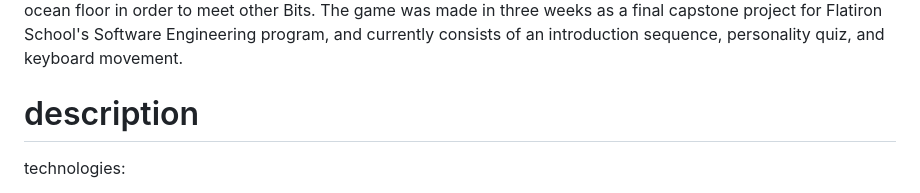
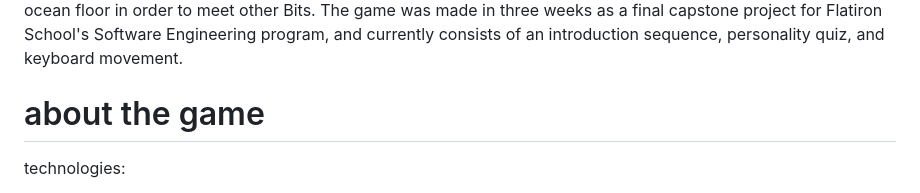
Before and after one commit to altiglesia/a-bit-of-life, a Markdown page: README.md, the part around the change. GitHub-like rendering.

```diff
--- a/README.md
+++ b/README.md
@@ -8,7 +8,7 @@
 Started in December 2022, <i> a bit of life </i> is an 8-bit, 2D role-playing game designed and programmed by Alexandra Iglesia. The player controls a "Bit": the state of being an average person begins life as during a post-apocalyptic future. The player must travel along the global, fiber optic submarine cable systems and landing stations along the ocean floor in order to meet other Bits. The game was made in three weeks as a final capstone project for Flatiron School's Software Engineering program, and currently consists of an introduction sequence, personality quiz, and keyboard movement.
 </p>
 
-# description
+# about the game
 <p>
 technologies:
 <ol>
```
